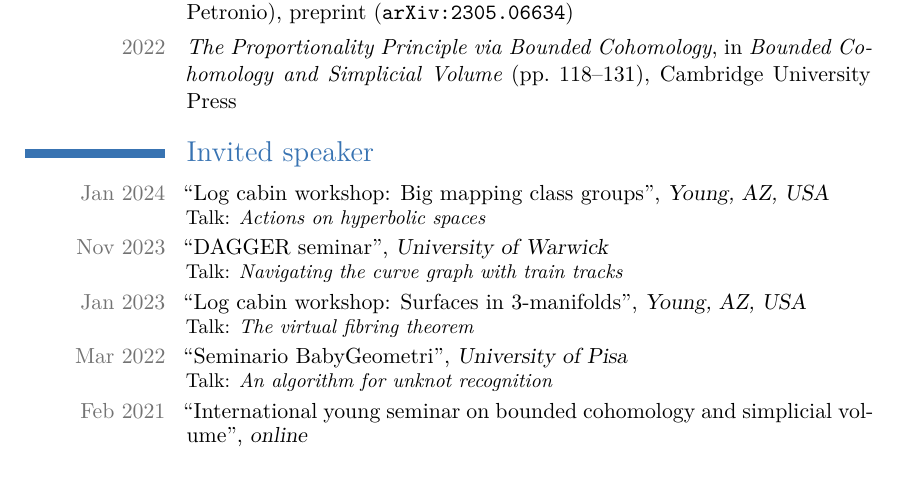
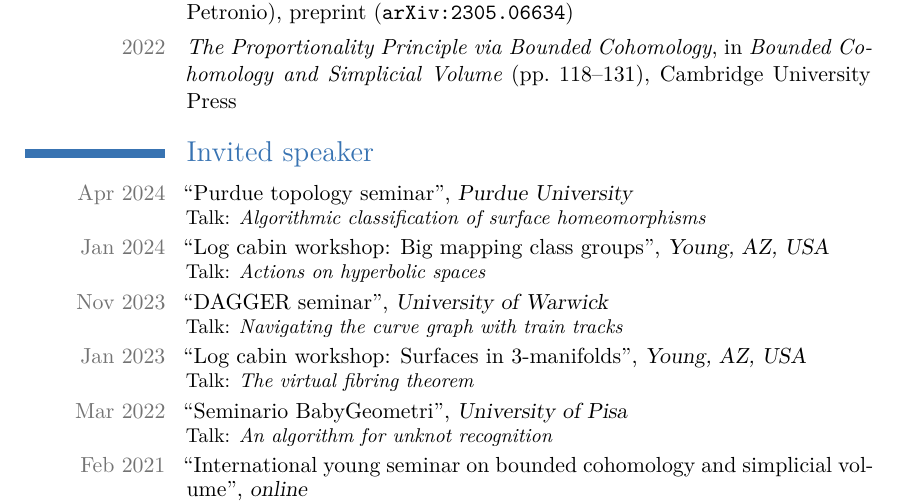
Before and after one commit to filippobaroni/academic-cv, a LaTeX CV (cv.tex): part of page 1 of 2, cut so that both start at the same text. Compiled offline with XeLaTeX.

Commit message:
Added Purdue seminar.

```diff
--- a/cv.tex
+++ b/cv.tex
@@ -77,6 +77,7 @@
 \section{Invited speaker}
 % \cvspeaker{May 2023}{Junior topology and group theory seminar}{University of Oxford}{Talk: \emph{A brief history of virtual Haken}}
 % \cvspeaker{Jun 2022}{Junior topology and group theory seminar}{University of Oxford}{Talk: \emph{Existence of branched coverings of surfaces}}
+\cvspeaker{Apr 2024}{Purdue topology seminar}{Purdue University}{Talk: \emph{Algorithmic classification of surface homeomorphisms}}
 \cvspeaker{Jan 2024}{Log cabin workshop: Big mapping class groups}{Young, AZ, USA}{Talk: \emph{Actions on hyperbolic spaces}}
 \cvspeaker{Nov 2023}{DAGGER seminar}{University of Warwick}{Talk: \emph{Navigating the curve graph with train tracks}}
 \cvspeaker{Jan 2023}{Log cabin workshop: Surfaces in 3-manifolds}{Young, AZ, USA}{Talk: \emph{The virtual fibring theorem}}
```
Also changed, not shown: cv.pdf.
